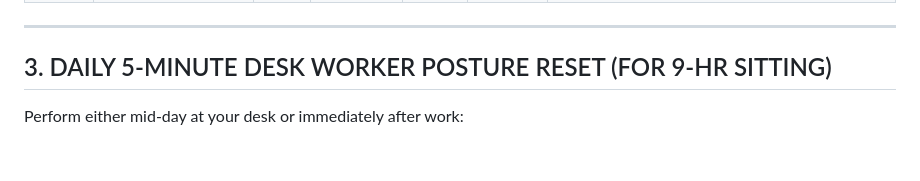
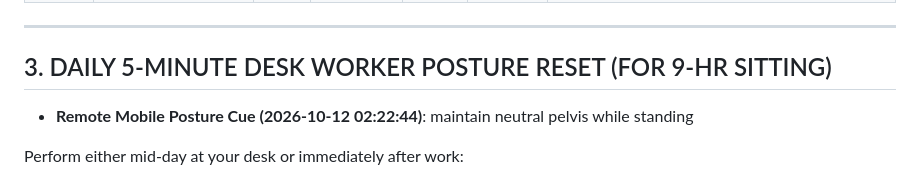
Before and after one commit to rohitraina01/fitness_coach, a Markdown page: CURRENT_PROGRAM.md, the part around the change. GitHub-like rendering; blank space fills up the shorter version.

Commit message:
feat(coach): add some more instruction in posture: maintain neu

```diff
--- a/CURRENT_PROGRAM.md
+++ b/CURRENT_PROGRAM.md
@@ -62,6 +62,8 @@
 ---
 
 ## 3. DAILY 5-MINUTE DESK WORKER POSTURE RESET (FOR 9-HR SITTING)
+- **Remote Mobile Posture Cue (2026-10-12 02:22:44)**: maintain neutral pelvis while standing
+
 Perform either mid-day at your desk or immediately after work:
 1. **Half-Kneeling Couch / Hip Flexor Stretch**: 60s per leg. Tuck your pelvis under (posterior tilt). You will feel a deep release in the front of your hip.
 2. **Scapular Wall Slides / Doorway Pec Stretch**: 15 slow reps. Reverses rounded shoulders by stretching tight chest muscles and activating lower traps.
```
